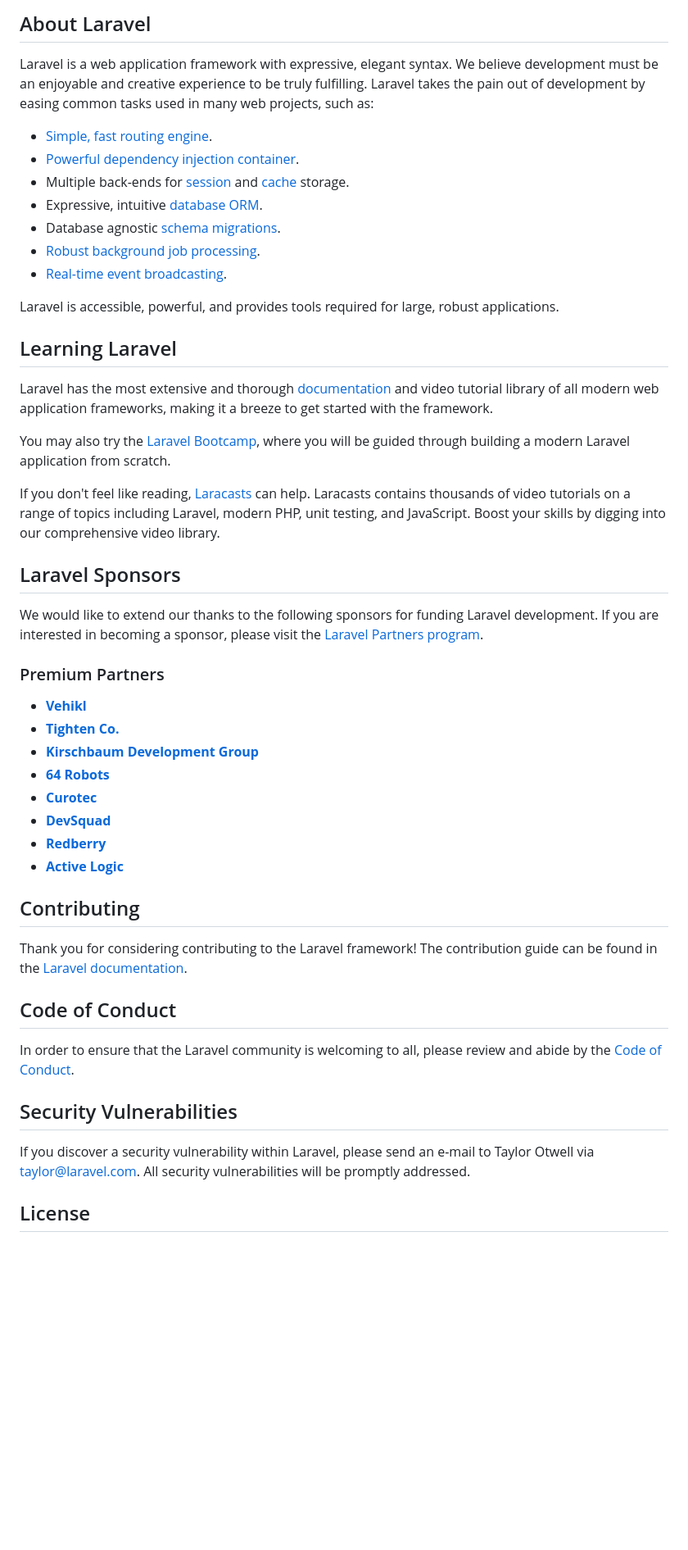
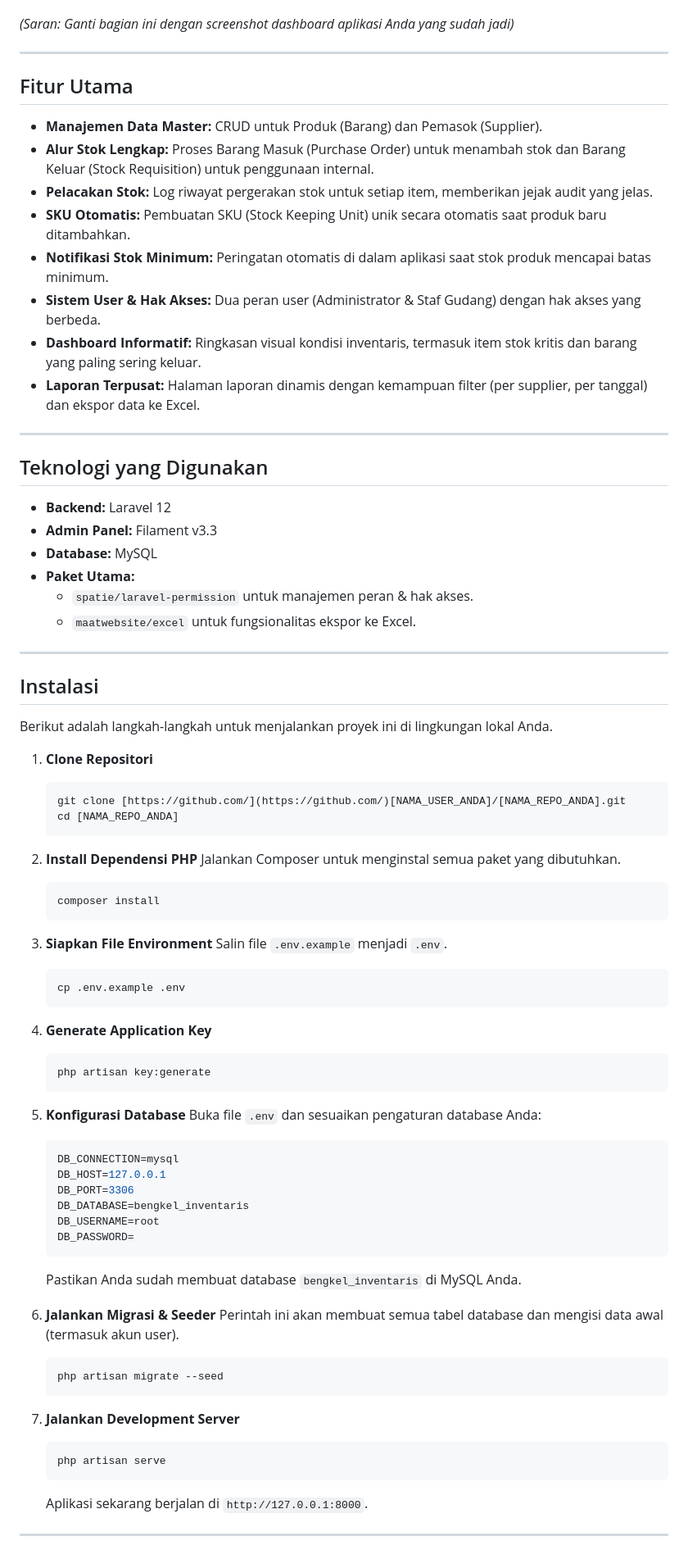
Before and after one commit to intaanwidaraa/project_magang, a Markdown page: README.md, the part around one of its changes. Shown at 82% size. Drawn GitHub-style; blank space fills up the shorter version.

````diff
--- a/README.md
+++ b/README.md
@@ -9,52 +4,83 @@
 
-## About Laravel
 
-Laravel is a web application framework with expressive, elegant syntax. We believe development must be an enjoyable and creative experience to be truly fulfilling. Laravel takes the pain out of development by easing common tasks used in many web projects, such as:
+*(Saran: Ganti bagian ini dengan screenshot dashboard aplikasi Anda yang sudah jadi)*
 
-- [Simple, fast routing engine](https://laravel.com/docs/routing).
-- [Powerful dependency injection container](https://laravel.com/docs/container).
-- Multiple back-ends for [session](https://laravel.com/docs/session) and [cache](https://laravel.com/docs/cache) storage.
-- Expressive, intuitive [database ORM](https://laravel.com/docs/eloquent).
-- Database agnostic [schema migrations](https://laravel.com/docs/migrations).
-- [Robust background job processing](https://laravel.com/docs/queues).
-- [Real-time event broadcasting](https://laravel.com/docs/broadcasting).
+---
 
-Laravel is accessible, powerful, and provides tools required for large, robust applications.
+## Fitur Utama
 
-## Learning Laravel
+-   **Manajemen Data Master:** CRUD untuk Produk (Barang) dan Pemasok (Supplier).
+-   **Alur Stok Lengkap:** Proses Barang Masuk (Purchase Order) untuk menambah stok dan Barang Keluar (Stock Requisition) untuk penggunaan internal.
+-   **Pelacakan Stok:** Log riwayat pergerakan stok untuk setiap item, memberikan jejak audit yang jelas.
+-   **SKU Otomatis:** Pembuatan SKU (Stock Keeping Unit) unik secara otomatis saat produk baru ditambahkan.
+-   **Notifikasi Stok Minimum:** Peringatan otomatis di dalam aplikasi saat stok produk mencapai batas minimum.
+-   **Sistem User & Hak Akses:** Dua peran user (Administrator & Staf Gudang) dengan hak akses yang berbeda.
+-   **Dashboard Informatif:** Ringkasan visual kondisi inventaris, termasuk item stok kritis dan barang yang paling sering keluar.
+-   **Laporan Terpusat:** Halaman laporan dinamis dengan kemampuan filter (per supplier, per tanggal) dan ekspor data ke Excel.
 
-Laravel has the most extensive and thorough [documentation](https://laravel.com/docs) and video tutorial library of all modern web application frameworks, making it a breeze to get started with the framework.
+---
 
-You may also try the [Laravel Bootcamp](https://bootcamp.laravel.com), where you will be guided through building a modern Laravel application from scratch.
+## Teknologi yang Digunakan
 
-If you don't feel like reading, [Laracasts](https://laracasts.com) can help. Laracasts contains thousands of video tutorials on a range of topics including Laravel, modern PHP, unit testing, and JavaScript. Boost your skills by digging into our comprehensive video library.
+-   **Backend:** Laravel 12
+-   **Admin Panel:** Filament v3.3
+-   **Database:** MySQL
+-   **Paket Utama:**
+    -   `spatie/laravel-permission` untuk manajemen peran & hak akses.
+    -   `maatwebsite/excel` untuk fungsionalitas ekspor ke Excel.
 
-## Laravel Sponsors
+---
 
-We would like to extend our thanks to the following sponsors for funding Laravel development. If you are interested in becoming a sponsor, please visit the [Laravel Partners program](https://partners.laravel.com).
+## Instalasi
 
-### Premium Partners
+Berikut adalah langkah-langkah untuk menjalankan proyek ini di lingkungan lokal Anda.
 
-- **[Vehikl](https://vehikl.com)**
-- **[Tighten Co.](https://tighten.co)**
-- **[Kirschbaum Development Group](https://kirschbaumdevelopment.com)**
-- **[64 Robots](https://64robots.com)**
-- **[Curotec](https://www.curotec.com/services/technologies/laravel)**
-- **[DevSquad](https://devsquad.com/hire-laravel-developers)**
-- **[Redberry](https://redberry.international/laravel-development)**
-- **[Active Logic](https://activelogic.com)**
+1.  **Clone Repositori**
+    ```bash
+    git clone [https://github.com/](https://github.com/)[NAMA_USER_ANDA]/[NAMA_REPO_ANDA].git
+    cd [NAMA_REPO_ANDA]
+    ```
 
-## Contributing
+2.  **Install Dependensi PHP**
+    Jalankan Composer untuk menginstal semua paket yang dibutuhkan.
+    ```bash
+    composer install
+    ```
 
-Thank you for considering contributing to the Laravel framework! The contribution guide can be found in the [Laravel documentation](https://laravel.com/docs/contributions).
+3.  **Siapkan File Environment**
+    Salin file `.env.example` menjadi `.env`.
+    ```bash
+    cp .env.example .env
+    ```
 
-## Code of Conduct
+4.  **Generate Application Key**
+    ```bash
+    php artisan key:generate
+    ```
 
-In order to ensure that the Laravel community is welcoming to all, please review and abide by the [Code of Conduct](https://laravel.com/docs/contributions#code-of-conduct).
+5.  **Konfigurasi Database**
+    Buka file `.env` dan sesuaikan pengaturan database Anda:
+    ```env
+    DB_CONNECTION=mysql
+    DB_HOST=127.0.0.1
+    DB_PORT=3306
+    DB_DATABASE=bengkel_inventaris
+    DB_USERNAME=root
+    DB_PASSWORD=
+    ```
+    Pastikan Anda sudah membuat database `bengkel_inventaris` di MySQL Anda.
 
-## Security Vulnerabilities
+6.  **Jalankan Migrasi & Seeder**
+    Perintah ini akan membuat semua tabel database dan mengisi data awal (termasuk akun user).
+    ```bash
+    php artisan migrate --seed
+    ```
 
-If you discover a security vulnerability within Laravel, please send an e-mail to Taylor Otwell via [taylor@laravel.com](mailto:taylor@laravel.com). All security vulnerabilities will be promptly addressed.
+7.  **Jalankan Development Server**
+    ```bash
+    php artisan serve
+    ```
+    Aplikasi sekarang berjalan di `http://127.0.0.1:8000`.
 
-## License
+---
 
````
Also changed, not shown: other parts of README.md (+13 -8 lines).
